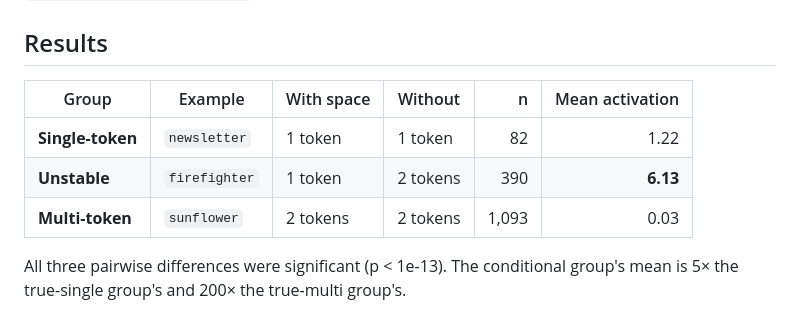
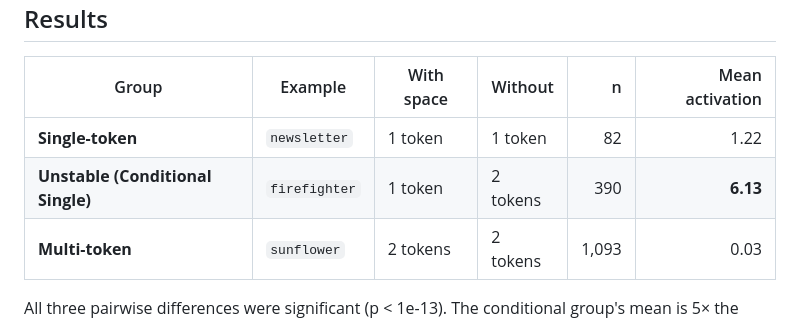
Before and after one commit to katrinagallacher/tokenization-awareness, a Markdown page: README.md, the part around one of its changes. Rendered like a GitHub page.

```diff
--- a/README.md
+++ b/README.md
@@ -33,7 +33,7 @@ with and without a leading space. Activations were measured on the space-prefixe
 | Group | Example | With space | Without | n | Mean activation |
 |---|---|---|---|---:|---:|
 | **Single-token** | `newsletter` | 1 token | 1 token | 82 | 1.22 |
-| **Unstable** | `firefighter` | 1 token | 2 tokens | 390 | **6.13** |
+| **Unstable (Conditional Single)** | `firefighter` | 1 token | 2 tokens | 390 | **6.13** |
 | **Multi-token** | `sunflower` | 2 tokens | 2 tokens | 1,093 | 0.03 |
 
 All three pairwise differences were significant (p < 1e-13). The conditional group's mean is 5× the true-single group's and 200× the true-multi group's.
```
Also changed, not shown: other parts of README.md (+6 -5 lines).
